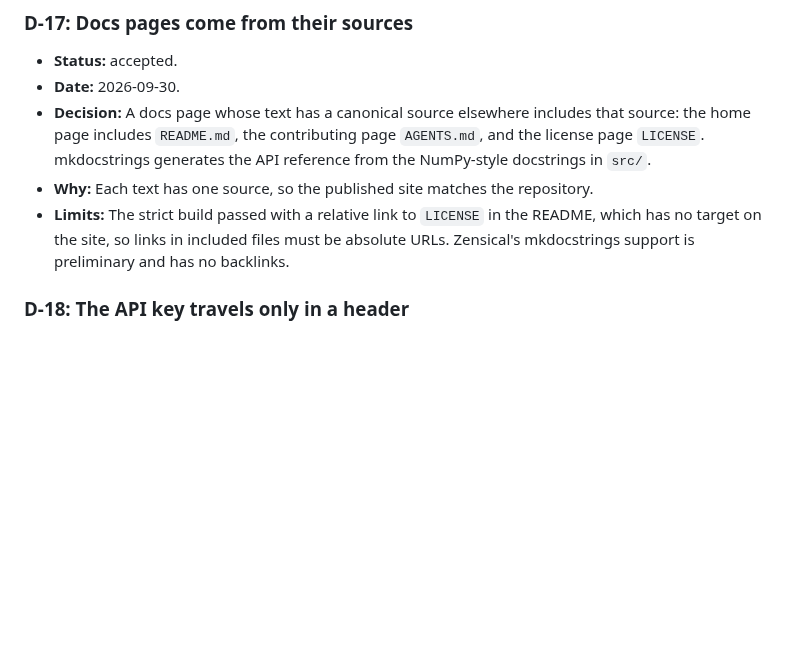
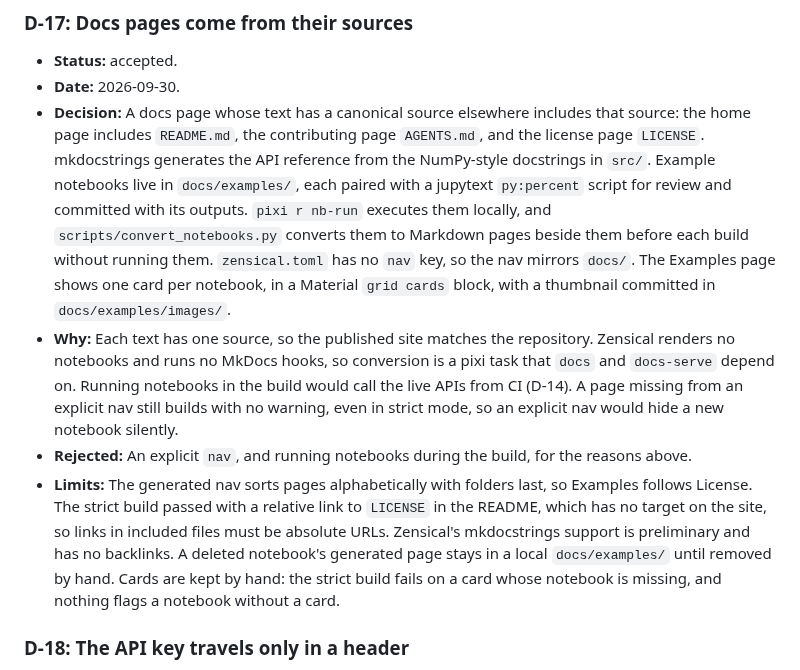
Before and after one commit to hyriver/water-ogcapi, a Markdown page: docs/design.md, the part around the change. GitHub-like rendering; blank space fills up the shorter version.

Commit message:
docs: render example notebooks paired with jupytext

```diff
--- a/docs/design.md
+++ b/docs/design.md
@@ -312,11 +312,28 @@ Layering rule for anything new:
 - **Decision:** A docs page whose text has a canonical source elsewhere includes that
     source: the home page includes `README.md`, the contributing page `AGENTS.md`, and
     the license page `LICENSE`. mkdocstrings generates the API reference from the
-    NumPy-style docstrings in `src/`.
+    NumPy-style docstrings in `src/`. Example notebooks live in `docs/examples/`, each
+    paired with a jupytext `py:percent` script for review and committed with its
+    outputs. `pixi r nb-run` executes them locally, and `scripts/convert_notebooks.py`
+    converts them to Markdown pages beside them before each build without running them.
+    `zensical.toml` has no `nav` key, so the nav mirrors `docs/`. The Examples page
+    shows one card per notebook, in a Material `grid cards` block, with a thumbnail
+    committed in `docs/examples/images/`.
 - **Why:** Each text has one source, so the published site matches the repository.
-- **Limits:** The strict build passed with a relative link to `LICENSE` in the README,
-    which has no target on the site, so links in included files must be absolute URLs.
-    Zensical's mkdocstrings support is preliminary and has no backlinks.
+    Zensical renders no notebooks and runs no MkDocs hooks, so conversion is a pixi task
+    that `docs` and `docs-serve` depend on. Running notebooks in the build would call
+    the live APIs from CI (D-14). A page missing from an explicit nav still builds with
+    no warning, even in strict mode, so an explicit nav would hide a new notebook
+    silently.
+- **Rejected:** An explicit `nav`, and running notebooks during the build, for the
+    reasons above.
+- **Limits:** The generated nav sorts pages alphabetically with folders last, so
+    Examples follows License. The strict build passed with a relative link to `LICENSE`
+    in the README, which has no target on the site, so links in included files must be
+    absolute URLs. Zensical's mkdocstrings support is preliminary and has no backlinks.
+    A deleted notebook's generated page stays in a local `docs/examples/` until removed
+    by hand. Cards are kept by hand: the strict build fails on a card whose notebook is
+    missing, and nothing flags a notebook without a card.
 
 ### D-18: The API key travels only in a header
 
```
Also changed, not shown: AGENTS.md (+14 -0 lines), docs/examples/index.md (added, +11 -0 lines), docs/examples/images/getting_started.png (added), 8 other files.
